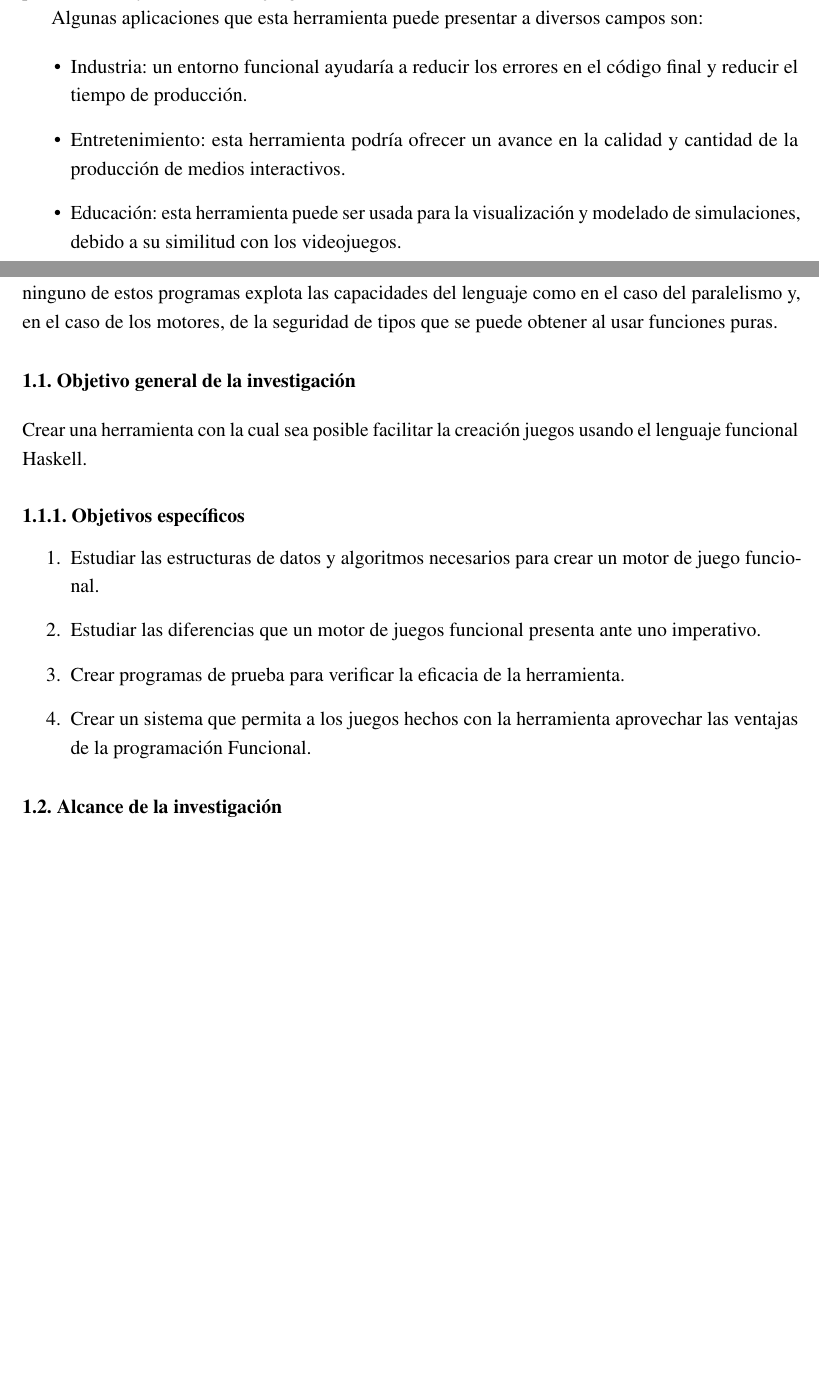
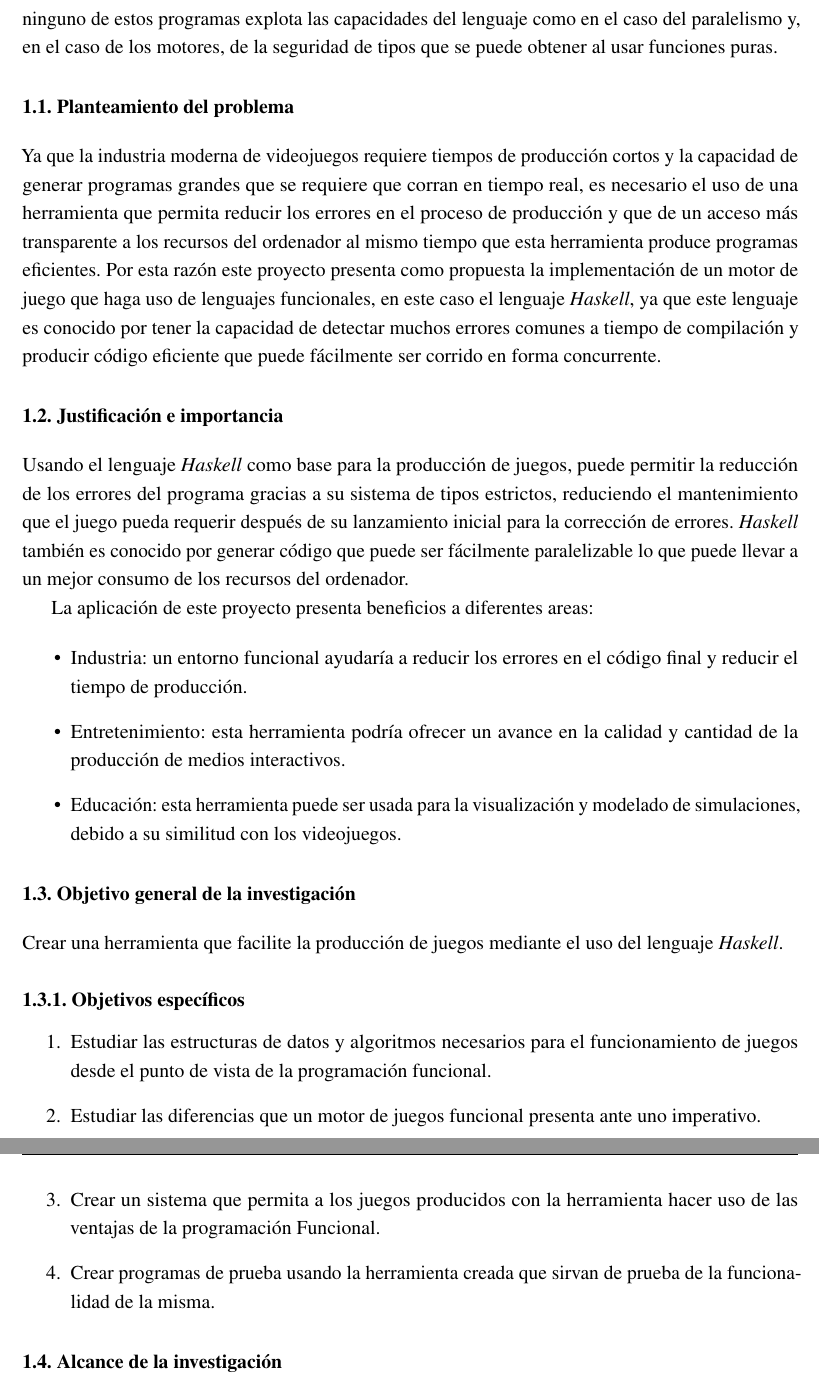
Before and after one commit to JoseD92/Valhalla, a LaTeX thesis (thesis.tex, which reads intro/intro.tex): two parts of pages 8 and 9 of 97 before the commit and two parts of pages 9 and 10 of 97 after it, joined at a grey line, cut at the place of the change, the shorter picture padded with empty space. Compiled offline with pdfLaTeX.

Commit message:
marla correccion intro

```diff
--- a/intro/intro.tex
+++ b/intro/intro.tex
@@ -5,7 +5,21 @@ La industria moderna de videojuegos maneja algunos de los proyectos más grandes
 
 El presente trabajo propone una alternativa para la producción de videojuegos en la forma de un motor de juego que permita la producción de los mismos en un lenguaje funcional, en este caso el lenguaje \emph{Haskell}, para así poder hacer uso de las ventajas que este tipo de lenguajes, como la facilidad para crear código paralelo y la seguridad de tipos, para proveer así de una mejora en la productividad y calidad de los juegos creados.
 
- Algunas aplicaciones que esta herramienta puede presentar a diversos campos son:
+Conceptualmente, alejarse de un lenguaje imperativo (Java, C\#, C++, etc.) mejorara la capacidad de comprensión del código, ya que la Programación funcional se centra en el problema en sí. Es decir, la programación funcional se centra en qué hacer en lugar de cómo hacerlo. Proporcionando una mejor abstracción para la resolución de problemas. Ello puede sonar como un pequeño beneficio por el esfuerzo que implica cambiar la forma en que abordamos el código, sin embargo, tener una mejor comprensión del código lleva a una gran mejora en la depuración y mantenimiento, traduciéndose en ahorros de tiempo y dinero que podrán afectar el éxito general del proyecto. Hoy en día, varias startups dependen de cuán rápido se puede llegar a una solución de trabajo, qué tan fácil es escalar desde allí y cómo se pueden hacer esas cosas con la menor cantidad de dinero posible.
+
+A través del paradigma de Programación Funcional ganamos elegancia y simplicidad, descomposición más fácil de los problemas y código más estrechamente relacionado con el dominio del problema. Esto también nos conduce a pruebas unitarias simples y directas, depuración más sencilla y concurrencia simple. Además, la adopción inevitable de CPUs con docenas de núcleos, y por lo tanto la creciente importancia de la programación no secuencial, solo acelerará el aumento en la adopción de la Programación Funcional, a medida que los viejos modelos de paralelismo traen complejidad que hace imposible razonar sobre los programas.
+
+En el lenguaje funcional Haskell se ha producido diversos juegos a pequeña escala, e inclusive se ha visto motores de juego simples, como por ejemplo Helm, Bogre-Banana y actionkid, pero ninguno de estos programas explota las capacidades del lenguaje como en el caso del paralelismo y, en el caso de los motores, de la seguridad de tipos que se puede obtener al usar funciones puras.
+
+\section{Planteamiento del problema}
+
+Ya que la industria moderna de videojuegos requiere tiempos de producción cortos y la capacidad de generar programas grandes que se requiere que corran en tiempo real, es necesario el uso de una herramienta que permita reducir los errores en el proceso de producción y que de un acceso más transparente a los recursos del ordenador al mismo tiempo que esta herramienta produce programas eficientes. Por esta razón este proyecto presenta como propuesta la implementación de un motor de juego que haga uso de lenguajes funcionales, en este caso el lenguaje \emph{Haskell}, ya que este lenguaje es conocido por tener la capacidad de detectar muchos errores comunes a tiempo de compilación y producir código eficiente que puede fácilmente ser corrido en forma concurrente.
+
+\section{Justificación e importancia}
+
+Usando el lenguaje \emph{Haskell} como base para la producción de juegos, puede permitir la reducción de los errores del programa gracias a su sistema de tipos estrictos, reduciendo el mantenimiento que el juego pueda requerir después de su lanzamiento inicial para la corrección de errores. \emph{Haskell} también es conocido por generar código que puede ser fácilmente paralelizable lo que puede llevar a un mejor consumo de los recursos del ordenador.
+
+ La aplicación de este proyecto presenta beneficios a diferentes areas:
 
 \begin{itemize}
 \item Industria: un entorno funcional ayudaría a reducir los errores en el código final y reducir el tiempo de producción.
@@ -13,23 +27,17 @@ El presente trabajo propone una alternativa para la producción de videojuegos e
 \item Educación: esta herramienta puede ser usada para la visualización y modelado de simulaciones, debido a su similitud con los videojuegos.
 \end{itemize}
 
-Conceptualmente, alejarse de un lenguaje imperativo (Java, C\#, C++, etc.) mejorara la capacidad de comprensión del código, ya que la Programación funcional se centra en el problema en sí. Es decir, la programación funcional se centra en qué hacer en lugar de cómo hacerlo. Proporcionando una mejor abstracción para la resolución de problemas. Ello puede sonar como un pequeño beneficio por el esfuerzo que implica cambiar la forma en que abordamos el código, sin embargo, tener una mejor comprensión del código lleva a una gran mejora en la depuración y mantenimiento, traduciéndose en ahorros de tiempo y dinero que podrán afectar el éxito general del proyecto. Hoy en día, varias startups dependen de cuán rápido se puede llegar a una solución de trabajo, qué tan fácil es escalar desde allí y cómo se pueden hacer esas cosas con la menor cantidad de dinero posible.
-
-A través del paradigma de Programación Funcional ganamos elegancia y simplicidad, descomposición más fácil de los problemas y código más estrechamente relacionado con el dominio del problema. Esto también nos conduce a pruebas unitarias simples y directas, depuración más sencilla y concurrencia simple. Además, la adopción inevitable de CPUs con docenas de núcleos, y por lo tanto la creciente importancia de la programación no secuencial, solo acelerará el aumento en la adopción de la Programación Funcional, a medida que los viejos modelos de paralelismo traen complejidad que hace imposible razonar sobre los programas.
-
-En el lenguaje funcional Haskell se ha producido diversos juegos a pequeña escala, e inclusive se ha visto motores de juego simples, como por ejemplo Helm, Bogre-Banana y actionkid, pero ninguno de estos programas explota las capacidades del lenguaje como en el caso del paralelismo y, en el caso de los motores, de la seguridad de tipos que se puede obtener al usar funciones puras.
-
 \section{Objetivo general de la investigación}
 
-Crear una herramienta con la cual sea posible facilitar la creación juegos usando el lenguaje funcional Haskell.
+Crear una herramienta que facilite la producción de juegos mediante el uso del lenguaje \emph{Haskell}.
 
 \subsection{Objetivos específicos}
 
 \begin{enumerate}
-  \item Estudiar las estructuras de datos y algoritmos necesarios para crear un motor de juego funcional.
+  \item Estudiar las estructuras de datos y algoritmos necesarios para el funcionamiento de juegos desde el punto de vista de la programación funcional.
   \item Estudiar las diferencias que un motor de juegos funcional presenta ante uno imperativo.
-  \item Crear programas de prueba para verificar la eficacia de la herramienta.
-  \item Crear un sistema que permita a los juegos hechos con la herramienta aprovechar las ventajas de la programación Funcional.
+  \item Crear un sistema que permita a los juegos producidos con la herramienta hacer uso de las ventajas de la programación Funcional.
+  \item Crear programas de prueba usando la herramienta creada que sirvan de prueba de la funcionalidad de la misma.
 \end{enumerate}
 
 \section{Alcance de la investigación}
```
Also changed, not shown: thesis.pdf.
